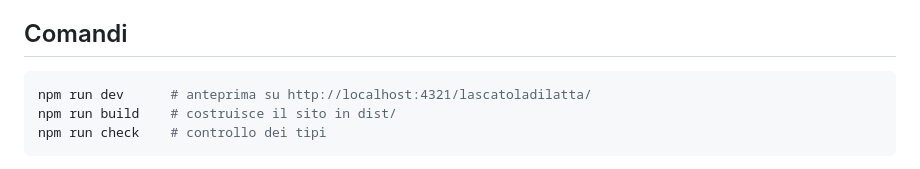
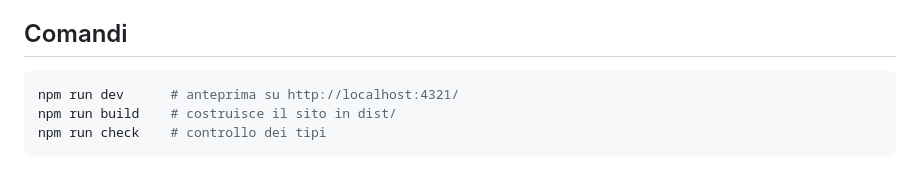
Before and after one commit to laurafiorini1122/lascatoladilatta, a Markdown page: CLAUDE.md, the part around the change. GitHub-like rendering.

````diff
--- a/CLAUDE.md
+++ b/CLAUDE.md
@@ -50,7 +50,7 @@ Il documento di progetto è `materiali/La_scatola_di_latta_progetto.md` (paragra
 ## Comandi
 
 ```bash
-npm run dev      # anteprima su http://localhost:4321/lascatoladilatta/
+npm run dev      # anteprima su http://localhost:4321/
 npm run build    # costruisce il sito in dist/
 npm run check    # controllo dei tipi
 ```
````
Also changed, not shown: docs/decisioni.md (+1 -0 lines).
